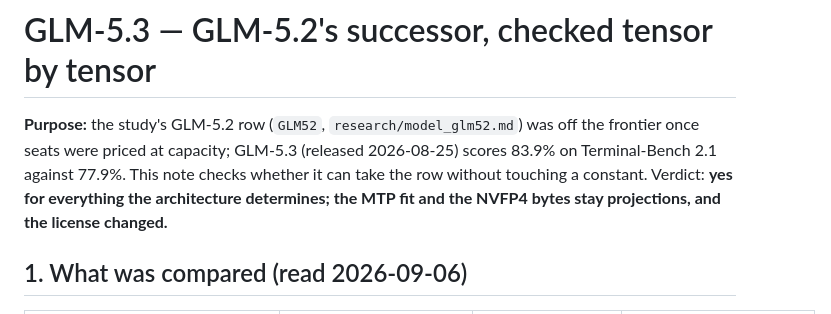
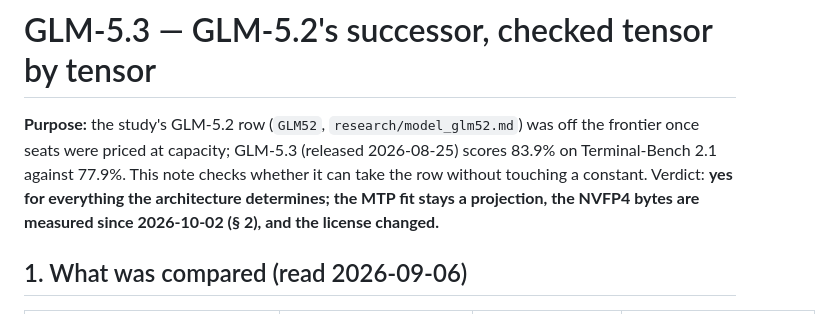
Before and after one commit to T0mSIlver/working-set, a Markdown page: research/model_glm53.md, the part around the change. Drawn GitHub-style.

Commit message:
GLM-5.3 note: the verdict says the NVFP4 bytes are measured, as § 2 does

```diff
--- a/research/model_glm53.md
+++ b/research/model_glm53.md
@@ -4,8 +4,9 @@
 was off the frontier once seats were priced at capacity; GLM-5.3 (released
 2026-08-25) scores 83.9% on Terminal-Bench 2.1 against 77.9%. This note
 checks whether it can take the row without touching a constant. Verdict:
-**yes for everything the architecture determines; the MTP fit and the NVFP4
-bytes stay projections, and the license changed.**
+**yes for everything the architecture determines; the MTP fit stays a
+projection, the NVFP4 bytes are measured since 2026-10-02 (§ 2), and the
+license changed.**
 
 ## 1. What was compared (read 2026-09-06)
 
```
